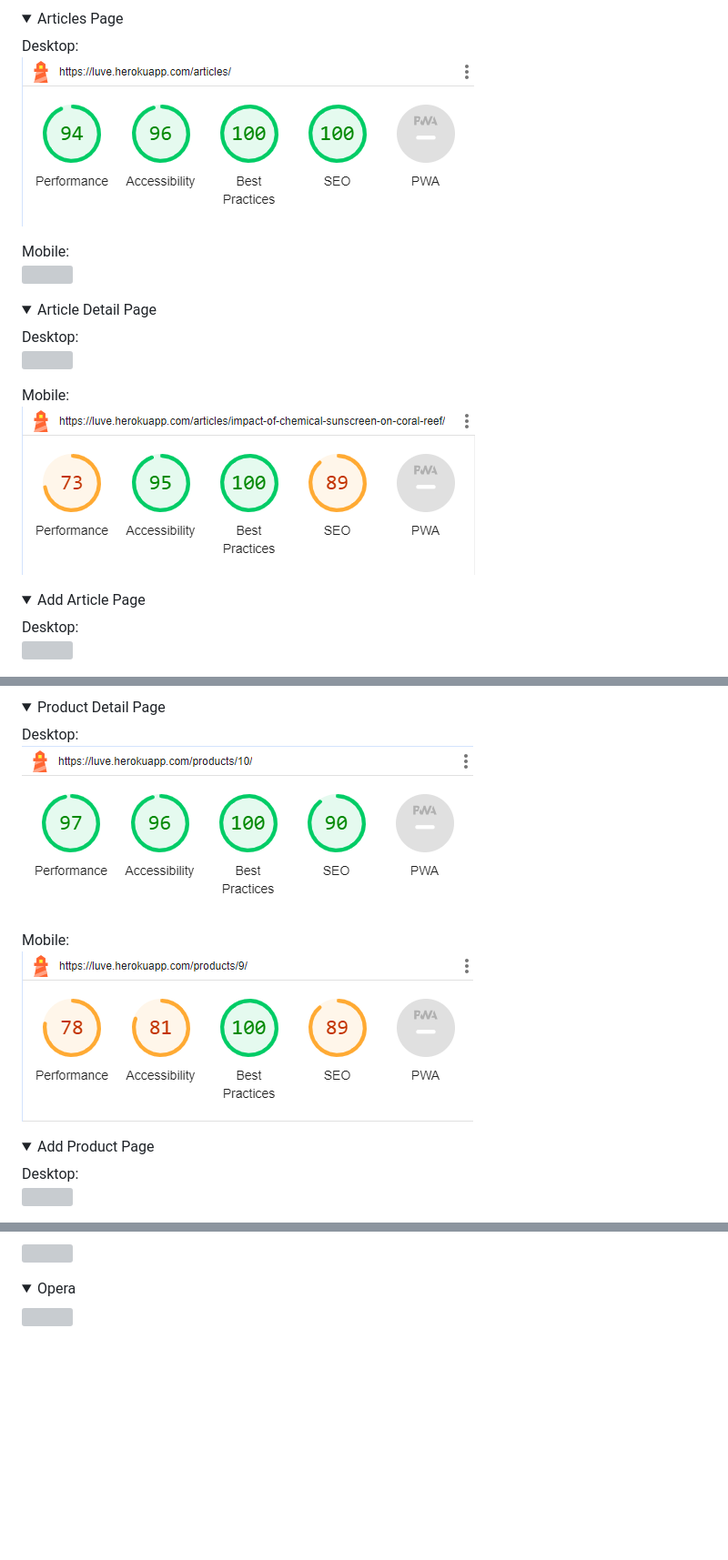
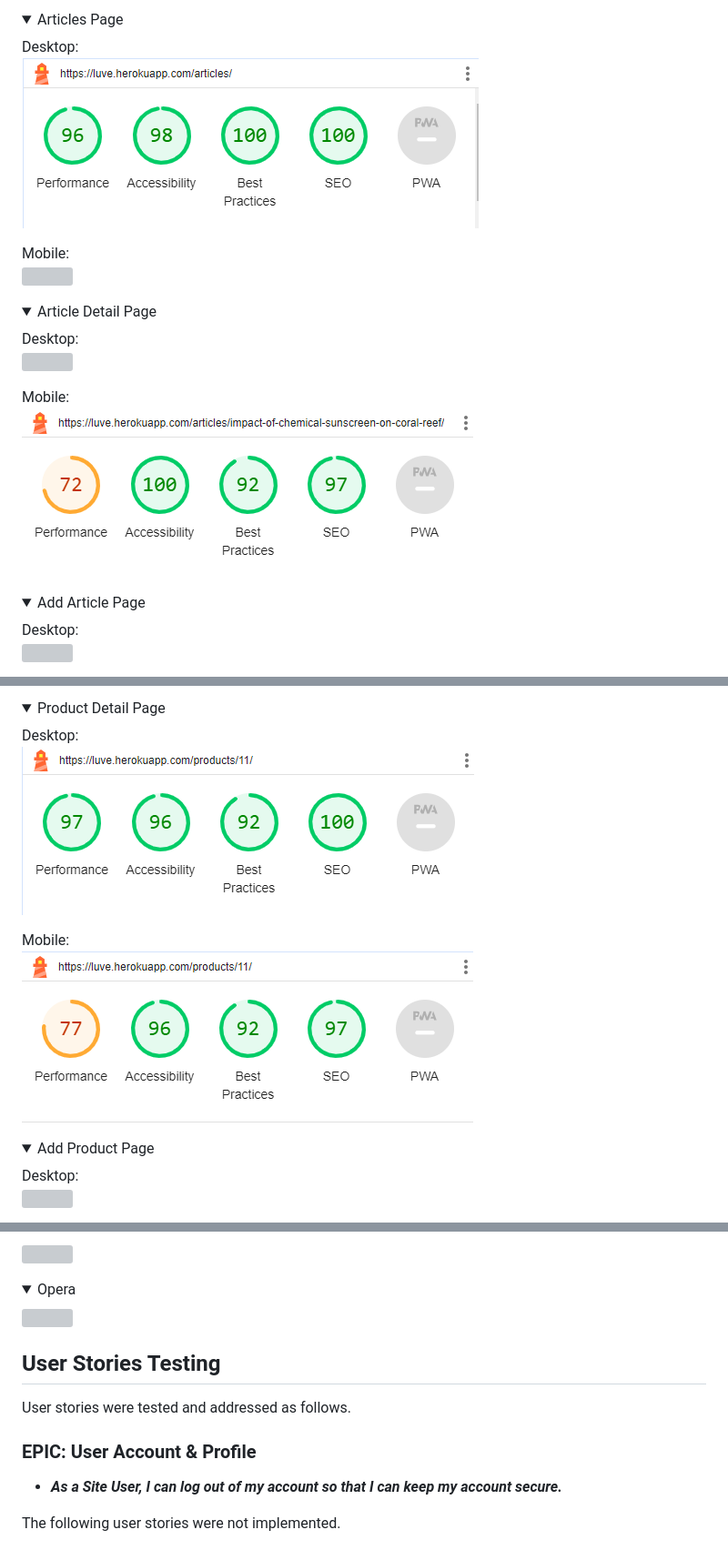
Before and after one commit to ShizukaDonaghue/luve, a Markdown page: TESTING.md, 3 parts joined by grey strips. Shown: that part at 91% size. Rendered like a GitHub page; pictures changed too: docs/images/testing/article-detail-mobile.png, docs/images/testing/articles-desktop.png, docs/images/testing/product-detail-desktop.png; folded sections open; blank space fills up the shorter version; grey boxes are pictures that could not be loaded.

Commit message:
Update lighthouse supporting images

```diff
--- a/TESTING.md
+++ b/TESTING.md
@@ -926,3 +926,11 @@ Browser compatibility was checked for the following browsers and no issues were
   <img src="docs/images/testing/opera.png">
 
 </details>
+
+## User Stories Testing
+User stories were tested and addressed as follows.
+
+### **EPIC: User Account & Profile**
+* **_As a Site User, I can log out of my account so that I can keep my account secure._**
+
+The following user stories were not implemented.
```
